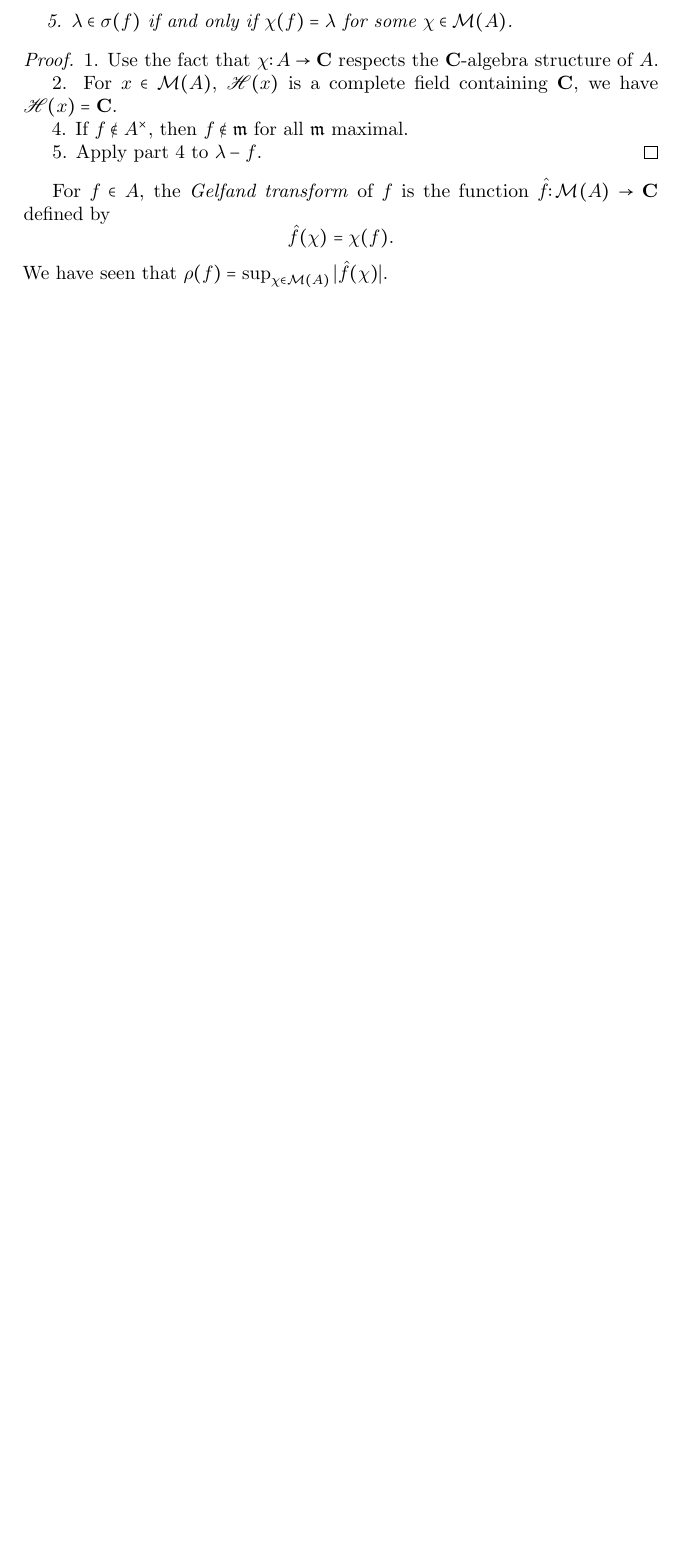
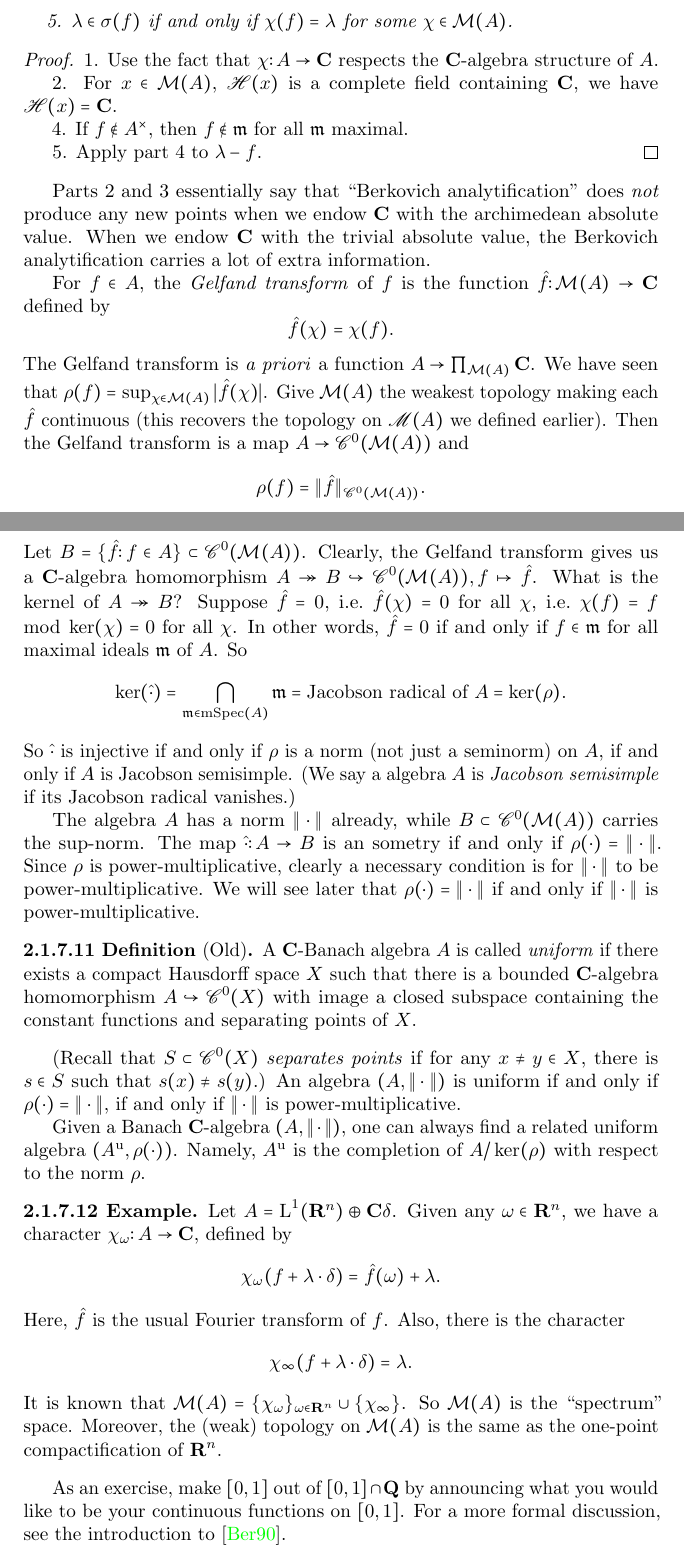
Before and after one commit to 2lambda123/7350, a LaTeX thesis (7350.tex, which reads 3-Berkovich.tex): part of page 48 of 50 before the commit and two parts of pages 48 and 49 of 52 after it, the two joined at a grey line, cut so that both start at the same text, the shorter picture padded with empty space. Compiled offline with pdfLaTeX.

Commit message:
notes on 3-12

```diff
--- a/3-Berkovich.tex
+++ b/3-Berkovich.tex
@@ -721,9 +721,78 @@ $\sH(x)=\bC$.
 5. Apply part 4 to $\lambda-f$.
 \end{proof}
 
+Parts 2 and 3 essentially say that ``Berkovich analytification'' does
+\emph{not} produce any new points when we endow $\bC$ with the archimedean
+absolute value. When we endow $\bC$ with the trivial absolute value, the
+Berkovich analytification carries a lot of extra information.
+
 For $f\in A$, the \emph{Gelfand transform} of $f$ is the function
 $\hat f\colon \cM(A)\to \bC$ defined by
 \[
   \hat f(\chi) = \chi(f) .
 \]
-We have seen that $\rho(f) = \sup_{\chi\in \cM(A)} |\hat f(\chi)|$.
+The Gelfand transform is \emph{a priori} a function $A\to \prod_{\cM(A)}\bC$.
+We have seen that $\rho(f) = \sup_{\chi\in \cM(A)} |\hat f(\chi)|$. Give
+$\cM(A)$ the weakest topology making each $\hat f$ continuous (this recovers
+the topology on $\Berkspec(A)$ we defined earlier). Then the Gelfand
+transform is a map $A\to \sC^0(\cM(A))$ and
+\[
+  \rho(f) = \|\hat f\|_{\sC^0(\cM(A))} .
+\]
+Let $B=\{\hat f\colon f\in A\}\subset \sC^0(\cM(A))$. Clearly, the Gelfand
+transform gives us a $\bC$-algebra homomorphism
+$A\twoheadrightarrow B\hookrightarrow \sC^0(\cM(A)),f\mapsto \hat f$. What is
+the kernel of $A\twoheadrightarrow B$? Suppose $\hat f=0$,
+i.e.~$\hat f(\chi)=0$ for all $\chi$, i.e.~$\chi(f)=f\mod\ker(\chi)=0$ for all
+$\chi$. In other words, $\hat f=0$ if and only if $f\in \fm$ for all maximal
+ideals $\fm$ of $A$. So
+\[
+  \ker(\hat\cdot) = \bigcap_{\fm\in \mathrm{mSpec}(A)} \fm = \text{Jacobson radical of } A  = \ker(\rho).
+\]
+So $\hat\cdot$ is injective if and only if $\rho$ is a norm (not just a
+seminorm) on $A$, if and only if $A$ is Jacobson semisimple. (We say a algebra
+$A$ is \emph{Jacobson semisimple} if its Jacobson radical vanishes.)
+
+The algebra $A$ has a norm $\|\cdot\|$ already, while
+$B\subset \sC^0(\cM(A))$ carries the sup-norm. The map $\hat\cdot\colon A\to B$
+is an sometry if and only if $\rho(\cdot)=\|\cdot\|$. Since $\rho$ is
+power-multiplicative, clearly a necessary condition is for $\|\cdot\|$ to be
+power-multiplicative. We will see later that $\rho(\cdot)=\|\cdot\|$ if and
+only if $\|\cdot\|$ is power-multiplicative.
+
+\begin{definition}[Old]
+A $\bC$-Banach algebra $A$ is called \emph{uniform} if there exists a compact
+Hausdorff space $X$ such that there is a bounded $\bC$-algebra homomorphism
+$A\hookrightarrow \sC^0(X)$ with image a closed subspace containing the
+constant functions and separating points of $X$.
+\end{definition}
+
+(Recall that $S\subset \sC^0(X)$ \emph{separates points} if for any
+$x\ne y\in X$, there is $s\in S$ such that $s(x)\ne s(y)$.) An algebra
+$(A,\|\cdot\|)$ is uniform if and only if $\rho(\cdot)=\|\cdot\|$, if and only
+if $\|\cdot\|$ is power-multiplicative.
+
+Given a Banach $\bC$-algebra $(A,\|\cdot\|)$, one can always find a related
+uniform algebra $(A^\mathrm{u},\rho(\cdot))$. Namely, $A^\mathrm{u}$ is the
+completion of $A/\ker(\rho)$ with respect to the norm $\rho$.
+
+\begin{example}
+Let $A=\Lp^1(\bR^n)\oplus \bC\delta$. Given any $\omega\in \bR^n$, we have a
+character $\chi_\omega\colon A\to \bC$, defined by
+\[
+  \chi_\omega(f+\lambda\cdot\delta) = \hat f(\omega) + \lambda .
+\]
+Here, $\hat f$ is the usual Fourier transform of $f$. Also, there is the
+character
+\[
+  \chi_\infty(f+\lambda\cdot \delta) = \lambda .
+\]
+It is known that
+$\cM(A) = \{\chi_\omega\}_{\omega\in \bR^n}\cup\{\chi_\infty\}$. So
+$\cM(A)$ is the ``spectrum'' space. Moreover, the (weak) topology on $\cM(A)$
+is the same as the one-point compactification of $\bR^n$.
+\end{example}
+
+As an exercise, make $[0,1]$ out of $[0,1]\cap \bQ$ by announcing what you
+would like to be your continuous functions on $[0,1]$. For a more formal
+discussion, see the introduction to \cite{berkovich-1990}.
@@ -729,0 +809 @@ We have seen that $\rho(f) = \sup_{\chi\in \cM(A)} |\hat f(\chi)|$.
+\subsection{Banach rings: the general case}
```
Also changed, not shown: 3-Berkovich.tex (64 more changed lines).
